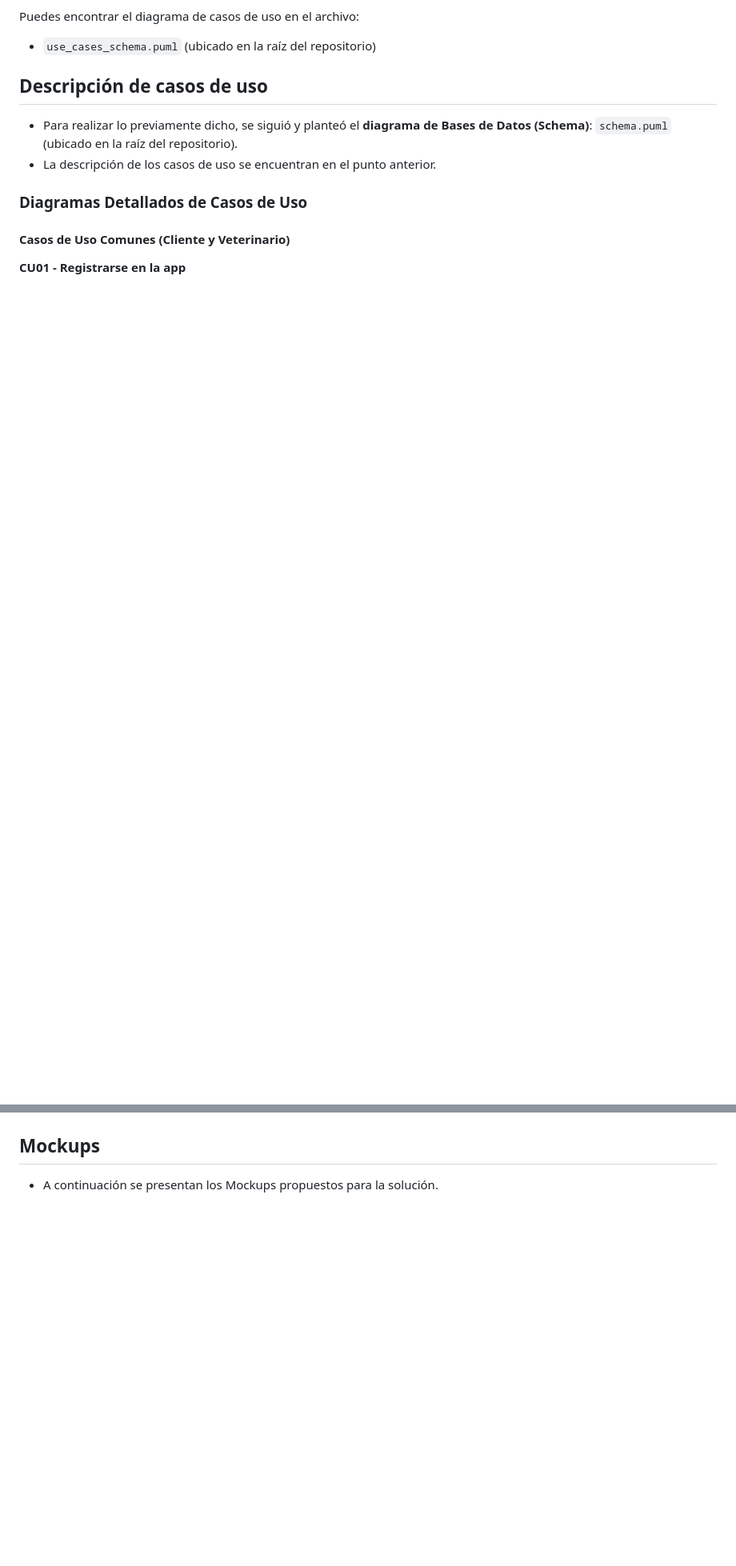
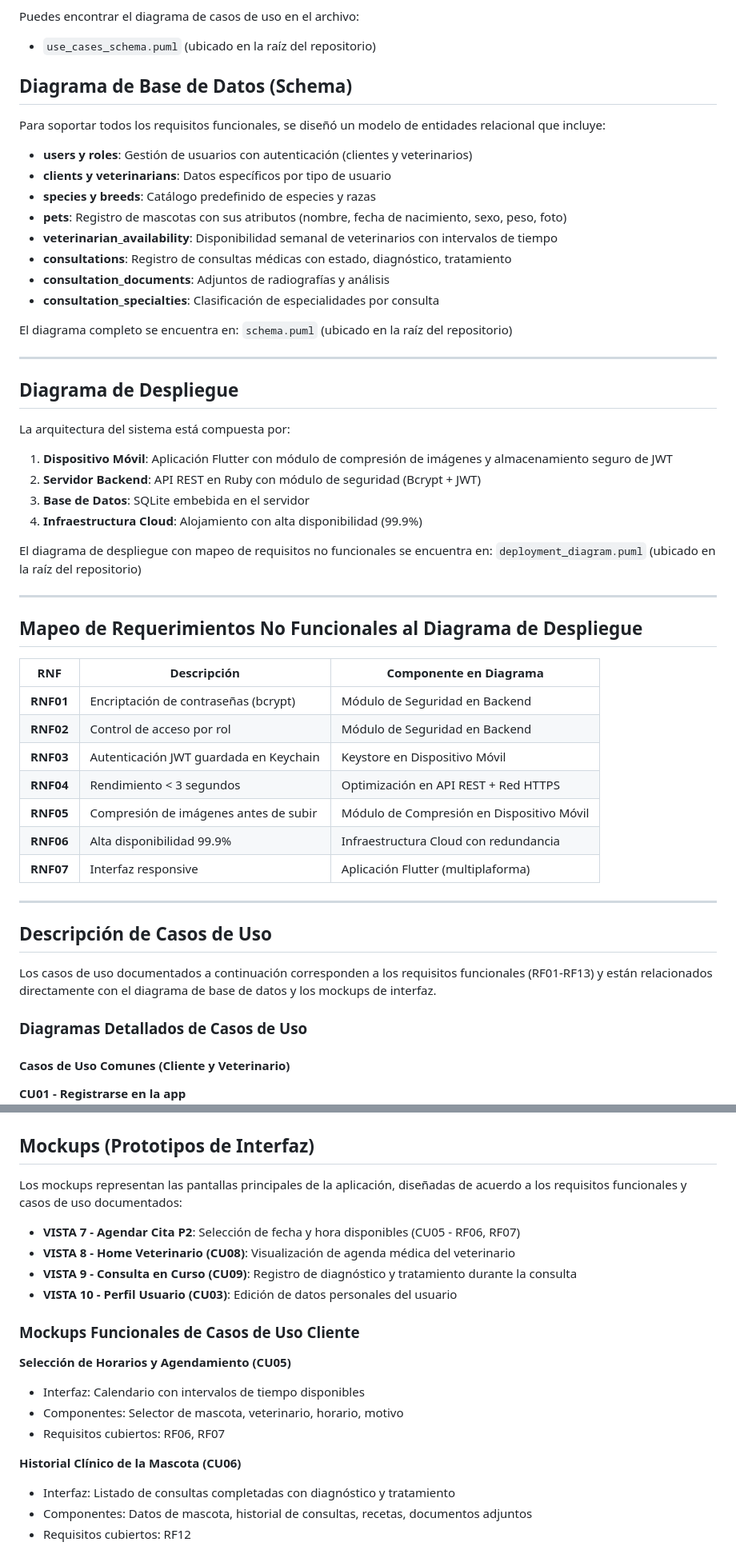
Before and after one commit to W1llpr0/prograMovil, a Markdown page: README.md, 2 parts joined by grey strips. Shown at 80% size. Rendered like a GitHub page; blank space fills up the shorter version.

Commit message:
Modificaciones del diagrama de base de datos y mejora de descripciones

```diff
--- a/README.md
+++ b/README.md
@@ -116,9 +116,53 @@ Los casos de uso representan las interacciones principales de los actores (Clien
 Puedes encontrar el diagrama de casos de uso en el archivo:
 - `use_cases_schema.puml` (ubicado en la raíz del repositorio)
 
-## Descripción de casos de uso
-* Para realizar lo previamente dicho, se siguió y planteó el **diagrama de Bases de Datos (Schema)**: `schema.puml` (ubicado en la raíz del repositorio).
-* La descripción de los casos de uso se encuentran en el punto anterior.
+## Diagrama de Base de Datos (Schema)
+
+Para soportar todos los requisitos funcionales, se diseñó un modelo de entidades relacional que incluye:
+
+- **users y roles**: Gestión de usuarios con autenticación (clientes y veterinarios)
+- **clients y veterinarians**: Datos específicos por tipo de usuario
+- **species y breeds**: Catálogo predefinido de especies y razas
+- **pets**: Registro de mascotas con sus atributos (nombre, fecha de nacimiento, sexo, peso, foto)
+- **veterinarian_availability**: Disponibilidad semanal de veterinarios con intervalos de tiempo
+- **consultations**: Registro de consultas médicas con estado, diagnóstico, tratamiento
+- **consultation_documents**: Adjuntos de radiografías y análisis
+- **consultation_specialties**: Clasificación de especialidades por consulta
+
+El diagrama completo se encuentra en: `schema.puml` (ubicado en la raíz del repositorio)
+
+---
+
+## Diagrama de Despliegue
+
+La arquitectura del sistema está compuesta por:
+
+1. **Dispositivo Móvil**: Aplicación Flutter con módulo de compresión de imágenes y almacenamiento seguro de JWT
+2. **Servidor Backend**: API REST en Ruby con módulo de seguridad (Bcrypt + JWT)
+3. **Base de Datos**: SQLite embebida en el servidor
+4. **Infraestructura Cloud**: Alojamiento con alta disponibilidad (99.9%)
+
+El diagrama de despliegue con mapeo de requisitos no funcionales se encuentra en: `deployment_diagram.puml` (ubicado en la raíz del repositorio)
+
+---
+
+## Mapeo de Requerimientos No Funcionales al Diagrama de Despliegue
+
+| RNF | Descripción | Componente en Diagrama |
+|-----|-----------|----------------------|
+| **RNF01** | Encriptación de contraseñas (bcrypt) | Módulo de Seguridad en Backend |
+| **RNF02** | Control de acceso por rol | Módulo de Seguridad en Backend |
+| **RNF03** | Autenticación JWT guardada en Keychain | Keystore en Dispositivo Móvil |
+| **RNF04** | Rendimiento < 3 segundos | Optimización en API REST + Red HTTPS |
+| **RNF05** | Compresión de imágenes antes de subir | Módulo de Compresión en Dispositivo Móvil |
+| **RNF06** | Alta disponibilidad 99.9% | Infraestructura Cloud con redundancia |
+| **RNF07** | Interfaz responsive | Aplicación Flutter (multiplaforma) |
+
+---
+
+## Descripción de Casos de Uso
+
+Los casos de uso documentados a continuación corresponden a los requisitos funcionales (RF01-RF13) y están relacionados directamente con el diagrama de base de datos y los mockups de interfaz.
 
 ### Diagramas Detallados de Casos de Uso
 
@@ -162,5 +206,23 @@ Puedes encontrar el diagrama de casos de uso en el archivo:
 **CU10 - Adjuntar Resultados Médicos**
 <img src="Docs/casos_de_uso/CU_10.jpg" width="800" alt="CU10 Adjuntar Resultados"/>
 
-## Mockups
-* A continuación se presentan los Mockups propuestos para la solución.
+## Mockups (Prototipos de Interfaz)
+
+Los mockups representan las pantallas principales de la aplicación, diseñadas de acuerdo a los requisitos funcionales y casos de uso documentados:
+
+- **VISTA 7 - Agendar Cita P2**: Selección de fecha y hora disponibles (CU05 - RF06, RF07)
+- **VISTA 8 - Home Veterinario (CU08)**: Visualización de agenda médica del veterinario
+- **VISTA 9 - Consulta en Curso (CU09)**: Registro de diagnóstico y tratamiento durante la consulta
+- **VISTA 10 - Perfil Usuario (CU03)**: Edición de datos personales del usuario
+
+### Mockups Funcionales de Casos de Uso Cliente
+
+**Selección de Horarios y Agendamiento (CU05)**
+- Interfaz: Calendario con intervalos de tiempo disponibles
+- Componentes: Selector de mascota, veterinario, horario, motivo
+- Requisitos cubiertos: RF06, RF07
+
+**Historial Clínico de la Mascota (CU06)**
+- Interfaz: Listado de consultas completadas con diagnóstico y tratamiento
+- Componentes: Datos de mascota, historial de consultas, recetas, documentos adjuntos
+- Requisitos cubiertos: RF12
```
